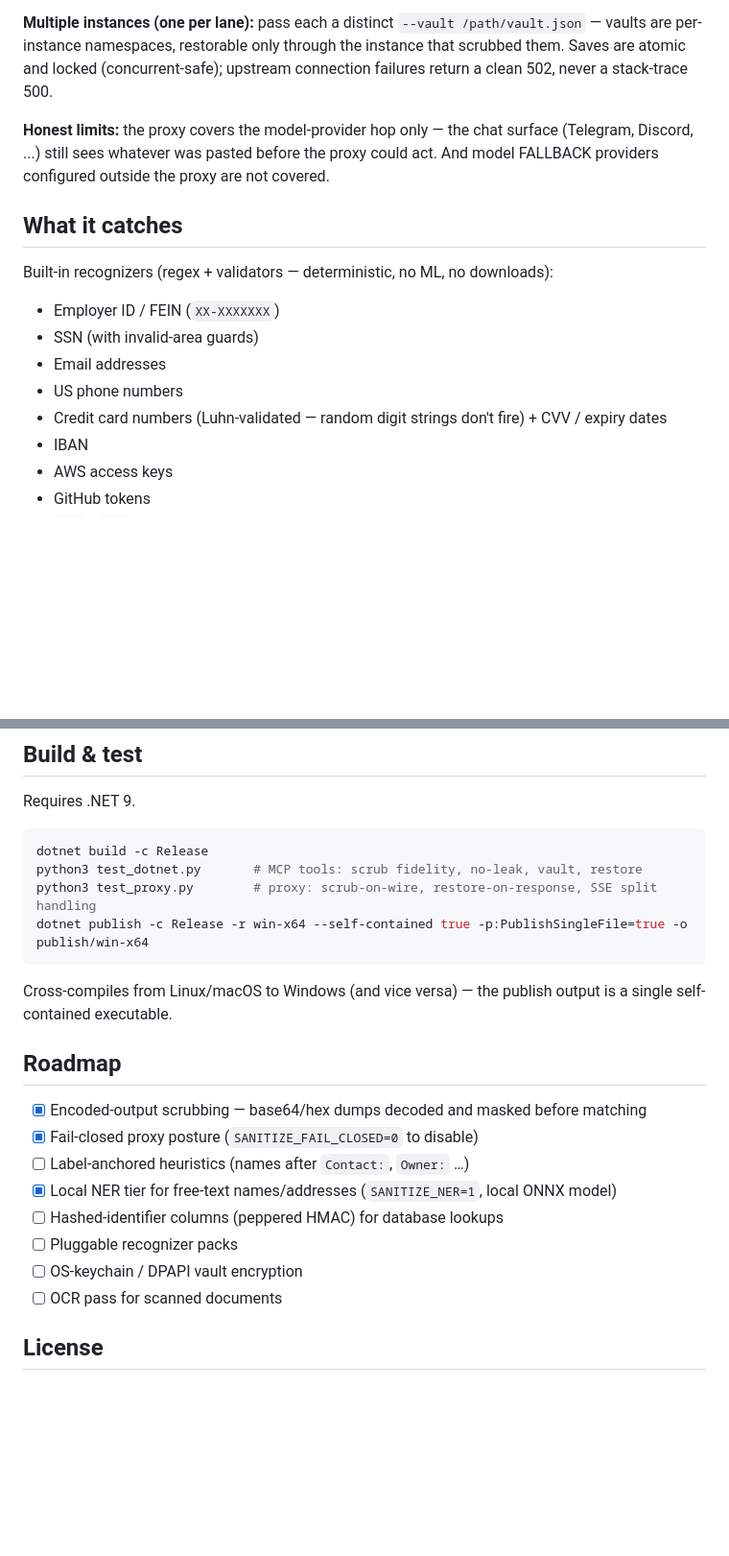
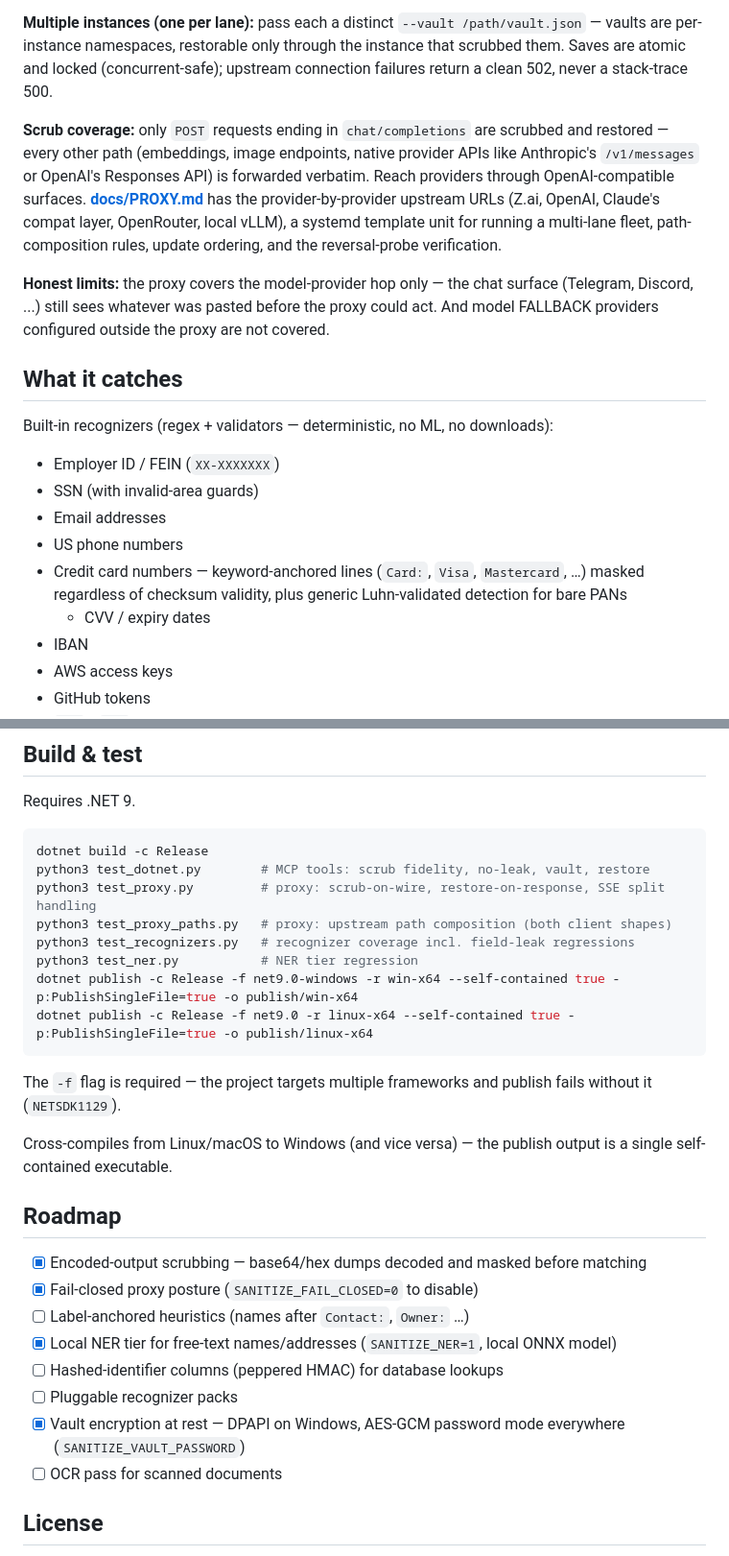
Before and after one commit to saasclawai-org/ClaimCheck, a Markdown page: README.md, 2 parts joined by grey strips. Shown at 96% size. Drawn GitHub-style; blank space fills up the shorter version.

Commit message:
docs: PROXY.md deployment guide; provider surfaces, scrub-coverage rule, path composition, fleet template; fix stale README/llms-install bits

````diff
--- a/README.md
+++ b/README.md
@@ -206,6 +206,14 @@ vaults are per-instance namespaces, restorable only through the instance that sc
 them. Saves are atomic and locked (concurrent-safe); upstream connection failures return
 a clean 502, never a stack-trace 500.
 
+**Scrub coverage:** only `POST` requests ending in `chat/completions` are scrubbed and
+restored — every other path (embeddings, image endpoints, native provider APIs like
+Anthropic's `/v1/messages` or OpenAI's Responses API) is forwarded verbatim. Reach
+providers through OpenAI-compatible surfaces. **[docs/PROXY.md](docs/PROXY.md)** has the
+provider-by-provider upstream URLs (Z.ai, OpenAI, Claude's compat layer, OpenRouter,
+local vLLM), a systemd template unit for running a multi-lane fleet, path-composition
+rules, update ordering, and the reversal-probe verification.
+
 **Honest limits:** the proxy covers the model-provider hop only — the chat surface
 (Telegram, Discord, ...) still sees whatever was pasted before the proxy could act. And
 model FALLBACK providers configured outside the proxy are not covered.
@@ -218,7 +226,9 @@ Built-in recognizers (regex + validators — deterministic, no ML, no downloads)
 - SSN (with invalid-area guards)
 - Email addresses
 - US phone numbers
-- Credit card numbers (Luhn-validated — random digit strings don't fire) + CVV / expiry dates
+- Credit card numbers — keyword-anchored lines (`Card:`, `Visa`, `Mastercard`, …) masked
+  regardless of checksum validity, plus generic Luhn-validated detection for bare PANs
+  + CVV / expiry dates
 - IBAN
 - AWS access keys
 - GitHub tokens
@@ -313,10 +323,17 @@ Requires .NET 9.
 
 ```bash
 dotnet build -c Release
-python3 test_dotnet.py       # MCP tools: scrub fidelity, no-leak, vault, restore
-python3 test_proxy.py        # proxy: scrub-on-wire, restore-on-response, SSE split handling
-dotnet publish -c Release -r win-x64 --self-contained true -p:PublishSingleFile=true -o publish/win-x64
+python3 test_dotnet.py        # MCP tools: scrub fidelity, no-leak, vault, restore
+python3 test_proxy.py         # proxy: scrub-on-wire, restore-on-response, SSE split handling
+python3 test_proxy_paths.py   # proxy: upstream path composition (both client shapes)
+python3 test_recognizers.py   # recognizer coverage incl. field-leak regressions
+python3 test_ner.py           # NER tier regression
+dotnet publish -c Release -f net9.0-windows -r win-x64 --self-contained true -p:PublishSingleFile=true -o publish/win-x64
+dotnet publish -c Release -f net9.0 -r linux-x64 --self-contained true -p:PublishSingleFile=true -o publish/linux-x64
 ```
+
+The `-f` flag is required — the project targets multiple frameworks and publish fails
+without it (`NETSDK1129`).
 
 Cross-compiles from Linux/macOS to Windows (and vice versa) — the publish output is a single
 self-contained executable.
@@ -329,7 +346,7 @@ self-contained executable.
 - [x] Local NER tier for free-text names/addresses (`SANITIZE_NER=1`, local ONNX model)
 - [ ] Hashed-identifier columns (peppered HMAC) for database lookups
 - [ ] Pluggable recognizer packs
-- [ ] OS-keychain / DPAPI vault encryption
+- [x] Vault encryption at rest — DPAPI on Windows, AES-GCM password mode everywhere (`SANITIZE_VAULT_PASSWORD`)
 - [ ] OCR pass for scanned documents
 
 ## License
````
Also changed, not shown: docs/PROXY.md (added, +156 -0 lines), llms-install.md (+16 -1 lines).
